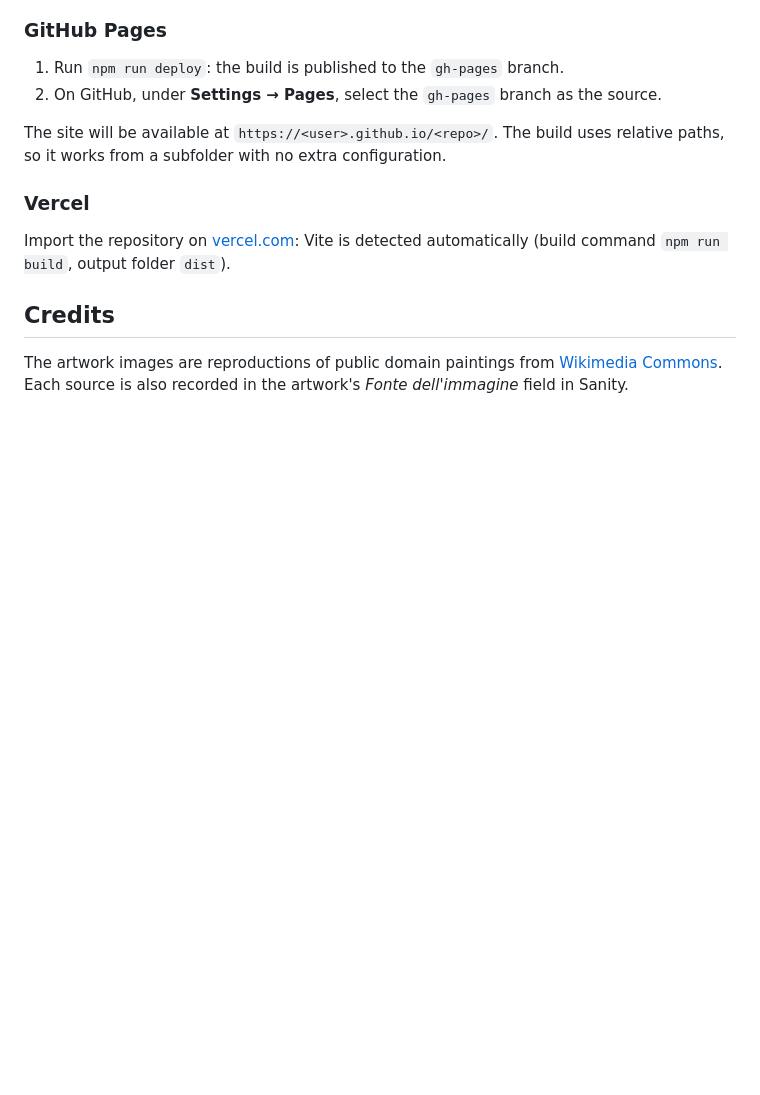
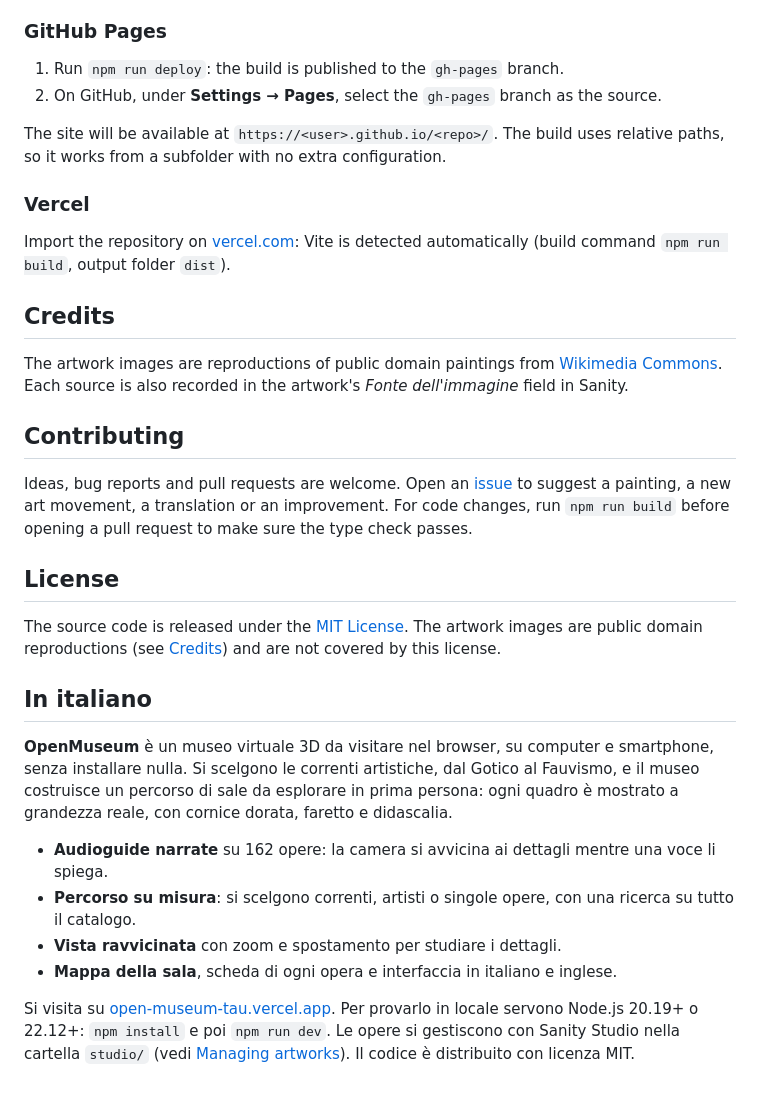
Before and after one commit to zDarius21/OpenMuseum, a Markdown page: README.md, the part around one of its changes. Rendered like a GitHub page; blank space fills up the shorter version.

```diff
--- a/README.md
+++ b/README.md
@@ -161,3 +189,22 @@ Import the repository on [vercel.com](https://vercel.com): Vite is detected auto
 ## Credits
 
 The artwork images are reproductions of public domain paintings from [Wikimedia Commons](https://commons.wikimedia.org). Each source is also recorded in the artwork's *Fonte dell'immagine* field in Sanity.
+
+## Contributing
+
+Ideas, bug reports and pull requests are welcome. Open an [issue](https://github.com/zDarius21/OpenMuseum/issues) to suggest a painting, a new art movement, a translation or an improvement. For code changes, run `npm run build` before opening a pull request to make sure the type check passes.
+
+## License
+
+The source code is released under the [MIT License](LICENSE). The artwork images are public domain reproductions (see [Credits](#credits)) and are not covered by this license.
+
+## In italiano
+
+**OpenMuseum** è un museo virtuale 3D da visitare nel browser, su computer e smartphone, senza installare nulla. Si scelgono le correnti artistiche, dal Gotico al Fauvismo, e il museo costruisce un percorso di sale da esplorare in prima persona: ogni quadro è mostrato a grandezza reale, con cornice dorata, faretto e didascalia.
+
+- **Audioguide narrate** su 162 opere: la camera si avvicina ai dettagli mentre una voce li spiega.
+- **Percorso su misura**: si scelgono correnti, artisti o singole opere, con una ricerca su tutto il catalogo.
+- **Vista ravvicinata** con zoom e spostamento per studiare i dettagli.
+- **Mappa della sala**, scheda di ogni opera e interfaccia in italiano e inglese.
+
+Si visita su [open-museum-tau.vercel.app](https://open-museum-tau.vercel.app). Per provarlo in locale servono Node.js 20.19+ o 22.12+: `npm install` e poi `npm run dev`. Le opere si gestiscono con Sanity Studio nella cartella `studio/` (vedi [Managing artworks](#managing-artworks)). Il codice è distribuito con licenza MIT.
```
Also changed, not shown: other parts of README.md (+33 -5 lines), public/og-image.png (added), 3 other files.
